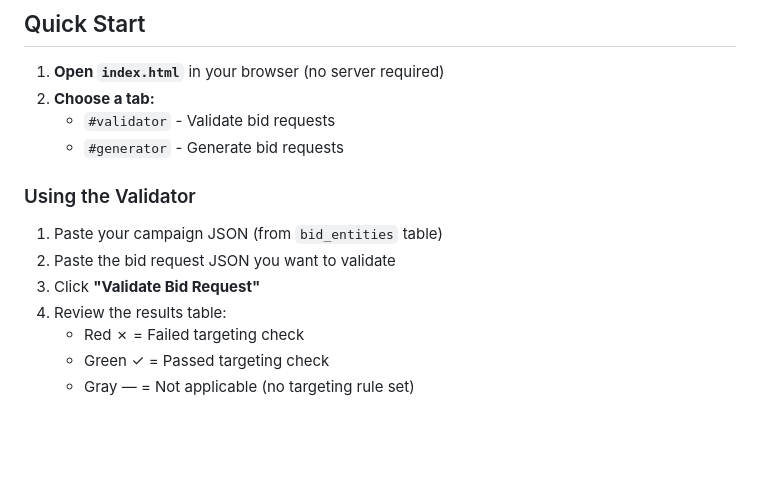
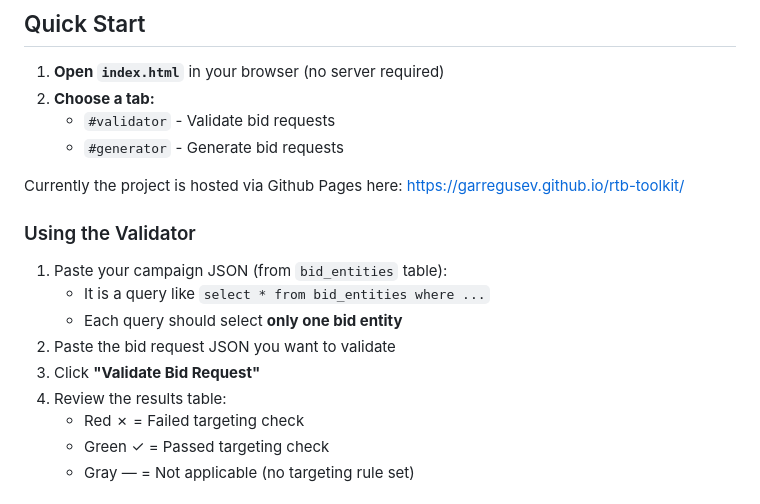
Before and after one commit to garregusev/rtb-toolkit, a Markdown page: README.md, the part around the change. Rendered like a GitHub page; blank space fills up the shorter version.

Commit message:
Update README with project hosting and validation details
Added hosting information and clarified validation steps.

```diff
--- a/README.md
+++ b/README.md
@@ -62,12 +62,16 @@ Automatically generate valid OpenRTB 2.6 bid requests from campaign data.
    - `#validator` - Validate bid requests
    - `#generator` - Generate bid requests
 
+Currently the project is hosted via Github Pages here: https://garregusev.github.io/rtb-toolkit/
+
 ### Using the Validator
 
-1. Paste your campaign JSON (from `bid_entities` table)
-2. Paste the bid request JSON you want to validate
-3. Click **"Validate Bid Request"**
-4. Review the results table:
+1. Paste your campaign JSON (from `bid_entities` table):
+   - It is a query like `select * from bid_entities where ...`
+   - Each query should select **only one bid entity**
+3. Paste the bid request JSON you want to validate
+4. Click **"Validate Bid Request"**
+5. Review the results table:
    - Red ✗ = Failed targeting check
    - Green ✓ = Passed targeting check
    - Gray — = Not applicable (no targeting rule set)
```
